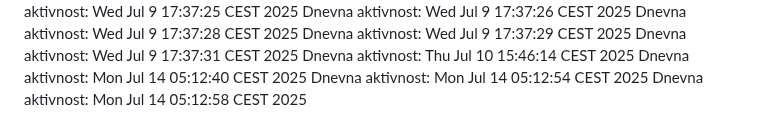
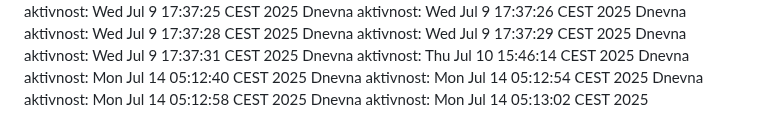
Before and after one commit to ddjordjevicc/ddjordjevicc.github.io, a Markdown page: aktivnost.md, the part around the change. Drawn GitHub-style.

Commit message:
Aktivnost za 14.07.2025.

```diff
--- a/aktivnost.md
+++ b/aktivnost.md
@@ -134,3 +134,4 @@ Dnevna aktivnost: Thu Jul 10 15:46:14 CEST 2025
 Dnevna aktivnost: Mon Jul 14 05:12:40 CEST 2025
 Dnevna aktivnost: Mon Jul 14 05:12:54 CEST 2025
 Dnevna aktivnost: Mon Jul 14 05:12:58 CEST 2025
+Dnevna aktivnost: Mon Jul 14 05:13:02 CEST 2025
```
